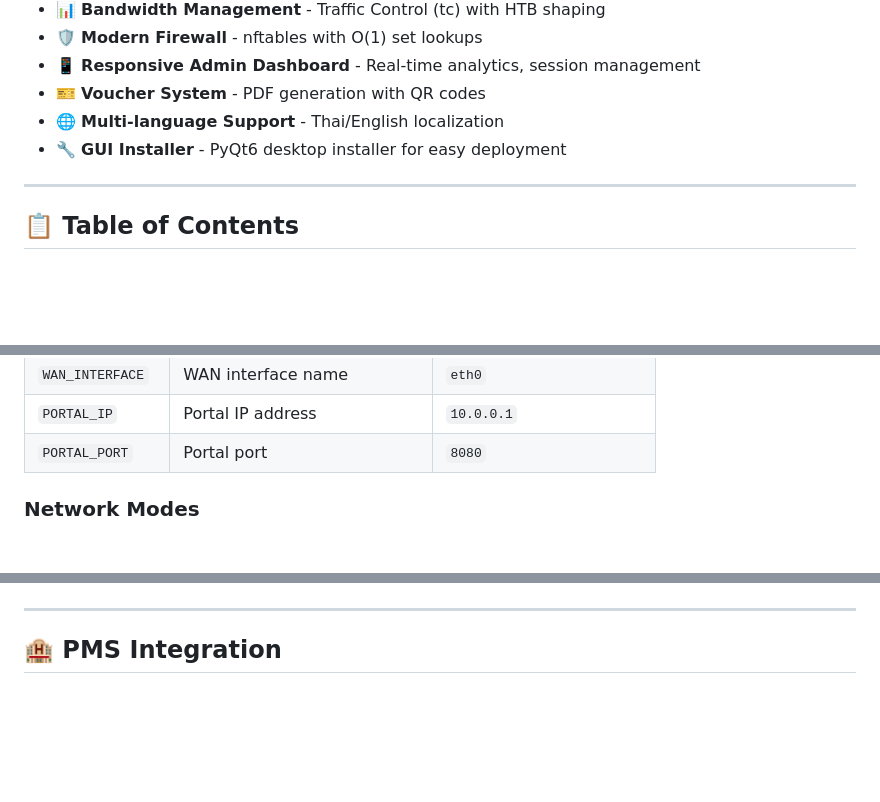
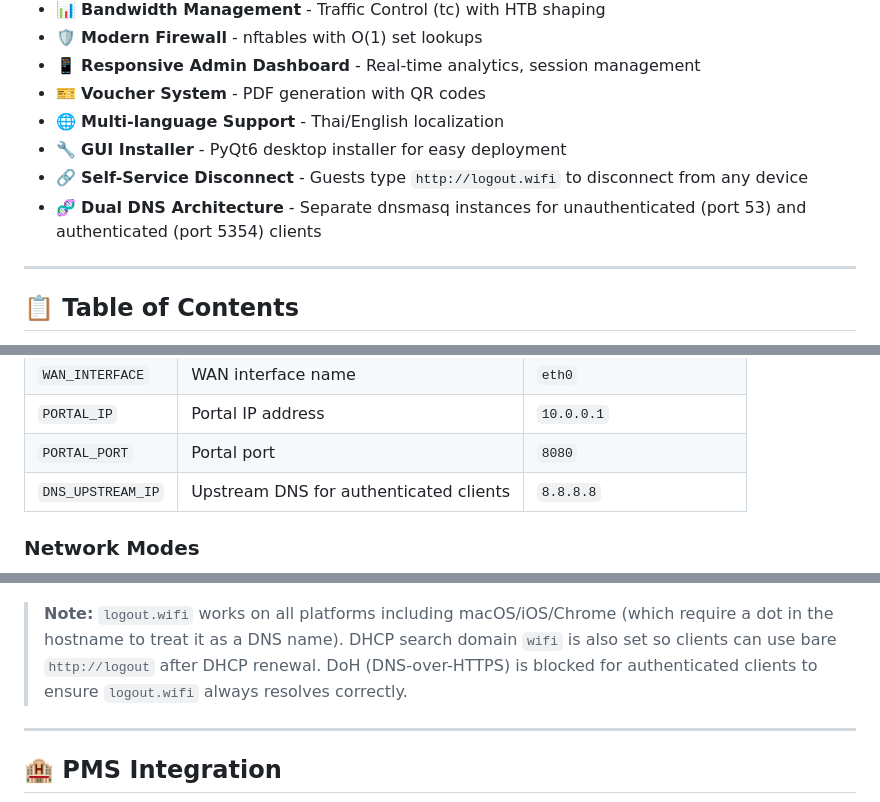
Before and after one commit to anirut/WiFi-Captive-Portal, a Markdown page: README.md, 3 parts joined by grey strips. Drawn GitHub-style; blank space fills up the shorter version.

````diff
--- a/README.md
+++ b/README.md
@@ -19,6 +19,8 @@ A production-ready **Hotel WiFi Captive Portal** system with enterprise-grade fe
 - 🎫 **Voucher System** - PDF generation with QR codes
 - 🌐 **Multi-language Support** - Thai/English localization
 - 🔧 **GUI Installer** - PyQt6 desktop installer for easy deployment
+- 🔗 **Self-Service Disconnect** - Guests type `http://logout.wifi` to disconnect from any device
+- 🧬 **Dual DNS Architecture** - Separate dnsmasq instances for unauthenticated (port 53) and authenticated (port 5354) clients
 
 ---
 
@@ -300,6 +313,7 @@ cp .env.example .env
 | `WAN_INTERFACE` | WAN interface name | `eth0` |
 | `PORTAL_IP` | Portal IP address | `10.0.0.1` |
 | `PORTAL_PORT` | Portal port | `8080` |
+| `DNS_UPSTREAM_IP` | Upstream DNS for authenticated clients | `8.8.8.8` |
 
 ### Network Modes
 
@@ -328,4 +360,6 @@ flowchart TB
 ```
+
+> **Note:** `logout.wifi` works on all platforms including macOS/iOS/Chrome (which require a dot in the hostname to treat it as a DNS name). DHCP search domain `wifi` is also set so clients can use bare `http://logout` after DHCP renewal. DoH (DNS-over-HTTPS) is blocked for authenticated clients to ensure `logout.wifi` always resolves correctly.
 
 ---
 
````
Also changed, not shown: other parts of README.md (+33 -4 lines).
